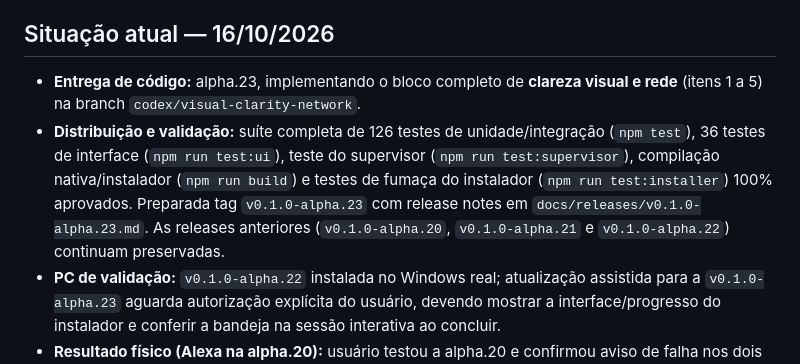
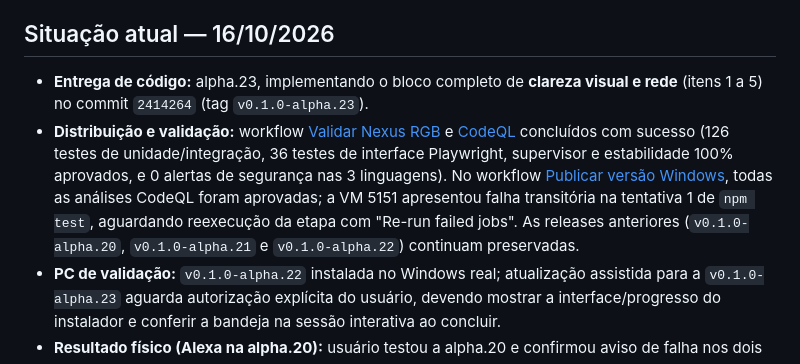
Before and after one commit to JonJonGf/nexus-rgb, a Markdown page: docs/CONTEXTO-DESENVOLVIMENTO.md, the part around the change. Drawn GitHub-style.

Commit message:
docs: registrar links de validacao da alpha.23 e estado dos workflows

```diff
--- a/docs/CONTEXTO-DESENVOLVIMENTO.md
+++ b/docs/CONTEXTO-DESENVOLVIMENTO.md
@@ -4,8 +4,8 @@ Este é o registro público de continuidade entre sessões e ferramentas. Leia t
 
 ## Situação atual — 16/10/2026
 
-- **Entrega de código:** alpha.23, implementando o bloco completo de **clareza visual e rede** (itens 1 a 5) na branch `codex/visual-clarity-network`.
-- **Distribuição e validação:** suíte completa de 126 testes de unidade/integração (`npm test`), 36 testes de interface (`npm run test:ui`), teste do supervisor (`npm run test:supervisor`), compilação nativa/instalador (`npm run build`) e testes de fumaça do instalador (`npm run test:installer`) 100% aprovados. Preparada tag `v0.1.0-alpha.23` com release notes em `docs/releases/v0.1.0-alpha.23.md`. As releases anteriores (`v0.1.0-alpha.20`, `v0.1.0-alpha.21` e `v0.1.0-alpha.22`) continuam preservadas.
+- **Entrega de código:** alpha.23, implementando o bloco completo de **clareza visual e rede** (itens 1 a 5) no commit `2414264` (tag `v0.1.0-alpha.23`).
+- **Distribuição e validação:** workflow [Validar Nexus RGB](https://github.com/JonJonGf/nexus-rgb/actions/runs/38986894431) e [CodeQL](https://github.com/JonJonGf/nexus-rgb/actions/runs/38986879468) concluídos com sucesso (126 testes de unidade/integração, 36 testes de interface Playwright, supervisor e estabilidade 100% aprovados, e 0 alertas de segurança nas 3 linguagens). No workflow [Publicar versão Windows](https://github.com/JonJonGf/nexus-rgb/actions/runs/38986894607), todas as análises CodeQL foram aprovadas; a VM 5151 apresentou falha transitória na tentativa 1 de `npm test`, aguardando reexecução da etapa com "Re-run failed jobs". As releases anteriores (`v0.1.0-alpha.20`, `v0.1.0-alpha.21` e `v0.1.0-alpha.22`) continuam preservadas.
 - **PC de validação:** `v0.1.0-alpha.22` instalada no Windows real; atualização assistida para a `v0.1.0-alpha.23` aguarda autorização explícita do usuário, devendo mostrar a interface/progresso do instalador e conferir a bandeja na sessão interativa ao concluir.
 - **Resultado físico (Alexa na alpha.20):** usuário testou a alpha.20 e confirmou aviso de falha nos dois comandos, acender e apagar. A hipótese de confirmação de brilho não resolveu esse equipamento. Nos pedidos observados de desligamento, o Echo enviou somente `on`, sem `bri`; respostas HTTP 200 terminaram em poucos milissegundos, e consultas posteriores devolveram energia apagada e controlador disponível. Dados identificadores do equipamento e da rede permanecem privados.
 - **Resultado posterior em Alexa+:** o usuário pediu por voz para a Alexa deixar de anunciar o erro e informou que funcionou. Nenhuma outra mudança de código ou reinstalação ocorreu. Registrar como preferência de resposta/solução prática relatada pelo usuário, sem concluir que o protocolo foi corrigido. O estado do aplicativo Alexa após esse pedido não foi retestado.
```
